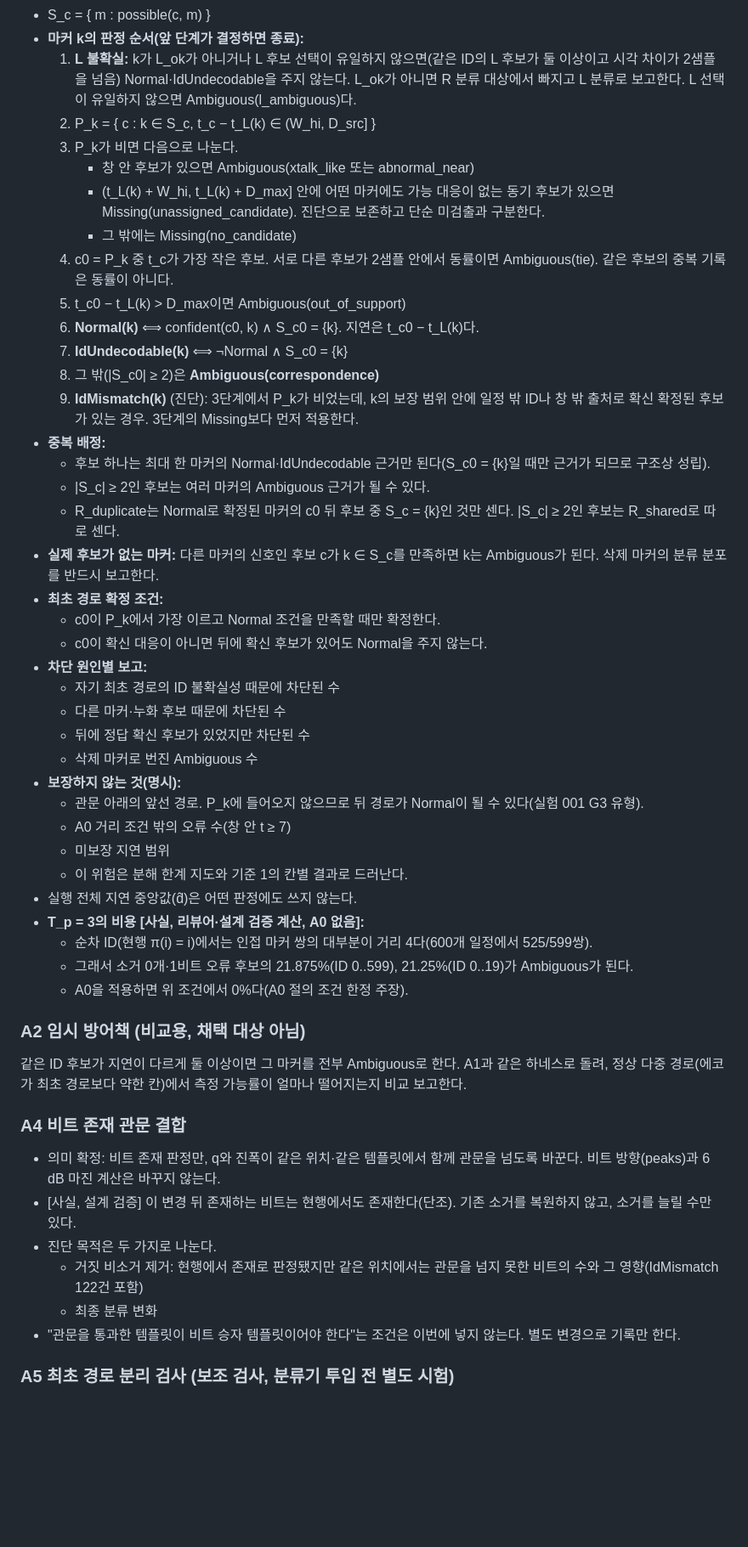
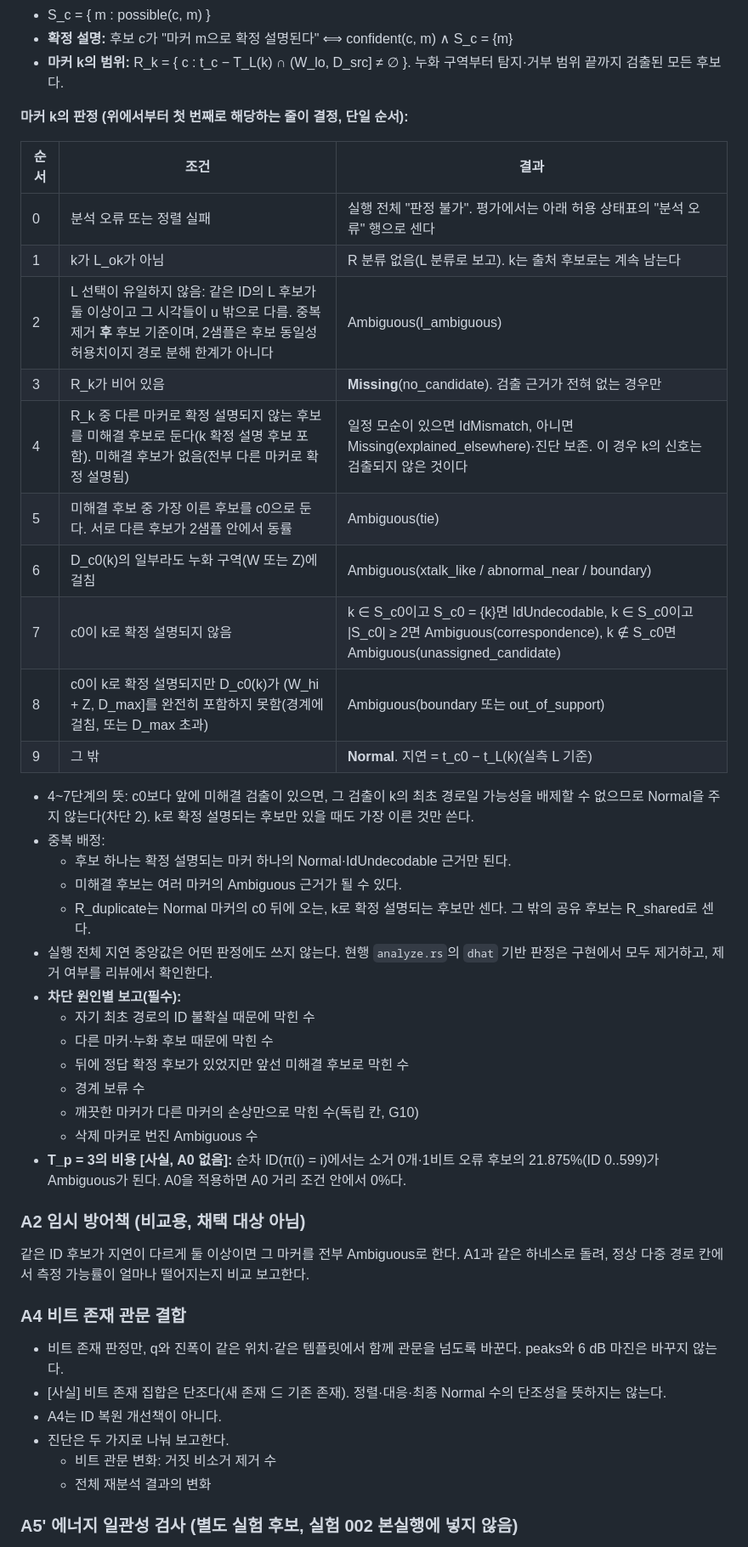
Before and after one commit to qlrpal/Myeongdong_calling, a Markdown page: docs/experiments/002-analyzer-revalidation.md, the part around one of its changes. Shown at 85% size. Drawn GitHub-style; blank space fills up the shorter version.

```diff
--- a/docs/experiments/002-analyzer-revalidation.md
+++ b/docs/experiments/002-analyzer-revalidation.md
@@ -131,53 +151,49 @@
 - S_c = { m : possible(c, m) }
-- **마커 k의 판정 순서(앞 단계가 결정하면 종료):**
-  1. **L 불확실:** k가 L_ok가 아니거나 L 후보 선택이 유일하지 않으면(같은 ID의 L 후보가 둘 이상이고 시각 차이가 2샘플을 넘음) Normal·IdUndecodable을 주지 않는다. L_ok가 아니면 R 분류 대상에서 빠지고 L 분류로 보고한다. L 선택이 유일하지 않으면 Ambiguous(l_ambiguous)다.
-  2. P_k = { c : k ∈ S_c, t_c − t_L(k) ∈ (W_hi, D_src] }
-  3. P_k가 비면 다음으로 나눈다.
-     - 창 안 후보가 있으면 Ambiguous(xtalk_like 또는 abnormal_near)
-     - (t_L(k) + W_hi, t_L(k) + D_max] 안에 어떤 마커에도 가능 대응이 없는 동기 후보가 있으면 Missing(unassigned_candidate). 진단으로 보존하고 단순 미검출과 구분한다.
-     - 그 밖에는 Missing(no_candidate)
-  4. c0 = P_k 중 t_c가 가장 작은 후보. 서로 다른 후보가 2샘플 안에서 동률이면 Ambiguous(tie). 같은 후보의 중복 기록은 동률이 아니다.
-  5. t_c0 − t_L(k) > D_max이면 Ambiguous(out_of_support)
-  6. **Normal(k)** ⟺ confident(c0, k) ∧ S_c0 = {k}. 지연은 t_c0 − t_L(k)다.
-  7. **IdUndecodable(k)** ⟺ ¬Normal ∧ S_c0 = {k}
-  8. 그 밖(|S_c0| ≥ 2)은 **Ambiguous(correspondence)**
-  9. **IdMismatch(k)** (진단): 3단계에서 P_k가 비었는데, k의 보장 범위 안에 일정 밖 ID나 창 밖 출처로 확신 확정된 후보가 있는 경우. 3단계의 Missing보다 먼저 적용한다.
-- **중복 배정:**
-  - 후보 하나는 최대 한 마커의 Normal·IdUndecodable 근거만 된다(S_c0 = {k}일 때만 근거가 되므로 구조상 성립).
-  - |S_c| ≥ 2인 후보는 여러 마커의 Ambiguous 근거가 될 수 있다.
-  - R_duplicate는 Normal로 확정된 마커의 c0 뒤 후보 중 S_c = {k}인 것만 센다. |S_c| ≥ 2인 후보는 R_shared로 따로 센다.
-- **실제 후보가 없는 마커:** 다른 마커의 신호인 후보 c가 k ∈ S_c를 만족하면 k는 Ambiguous가 된다. 삭제 마커의 분류 분포를 반드시 보고한다.
-- **최초 경로 확정 조건:**
-  - c0이 P_k에서 가장 이르고 Normal 조건을 만족할 때만 확정한다.
-  - c0이 확신 대응이 아니면 뒤에 확신 후보가 있어도 Normal을 주지 않는다.
-- **차단 원인별 보고:**
-  - 자기 최초 경로의 ID 불확실성 때문에 차단된 수
-  - 다른 마커·누화 후보 때문에 차단된 수
-  - 뒤에 정답 확신 후보가 있었지만 차단된 수
+- **확정 설명:** 후보 c가 "마커 m으로 확정 설명된다" ⟺ confident(c, m) ∧ S_c = {m}
+- **마커 k의 범위:** R_k = { c : t_c − T_L(k) ∩ (W_lo, D_src] ≠ ∅ }. 누화 구역부터 탐지·거부 범위 끝까지 검출된 모든 후보다.
+
+**마커 k의 판정 (위에서부터 첫 번째로 해당하는 줄이 결정, 단일 순서):**
+
+| 순서 | 조건 | 결과 |
+|---|---|---|
+| 0 | 분석 오류 또는 정렬 실패 | 실행 전체 "판정 불가". 평가에서는 아래 허용 상태표의 "분석 오류" 행으로 센다 |
+| 1 | k가 L_ok가 아님 | R 분류 없음(L 분류로 보고). k는 출처 후보로는 계속 남는다 |
+| 2 | L 선택이 유일하지 않음: 같은 ID의 L 후보가 둘 이상이고 그 시각들이 u 밖으로 다름. 중복 제거 **후** 후보 기준이며, 2샘플은 후보 동일성 허용치이지 경로 분해 한계가 아니다 | Ambiguous(l_ambiguous) |
+| 3 | R_k가 비어 있음 | **Missing**(no_candidate). 검출 근거가 전혀 없는 경우만 |
+| 4 | R_k 중 다른 마커로 확정 설명되지 않는 후보를 미해결 후보로 둔다(k 확정 설명 후보 포함). 미해결 후보가 없음(전부 다른 마커로 확정 설명됨) | 일정 모순이 있으면 IdMismatch, 아니면 Missing(explained_elsewhere)·진단 보존. 이 경우 k의 신호는 검출되지 않은 것이다 |
+| 5 | 미해결 후보 중 가장 이른 후보를 c0으로 둔다. 서로 다른 후보가 2샘플 안에서 동률 | Ambiguous(tie) |
+| 6 | D_c0(k)의 일부라도 누화 구역(W 또는 Z)에 걸침 | Ambiguous(xtalk_like / abnormal_near / boundary) |
+| 7 | c0이 k로 확정 설명되지 않음 | k ∈ S_c0이고 S_c0 = {k}면 IdUndecodable, k ∈ S_c0이고 \|S_c0\| ≥ 2면 Ambiguous(correspondence), k ∉ S_c0면 Ambiguous(unassigned_candidate) |
+| 8 | c0이 k로 확정 설명되지만 D_c0(k)가 (W_hi + Z, D_max]를 완전히 포함하지 못함(경계에 걸침, 또는 D_max 초과) | Ambiguous(boundary 또는 out_of_support) |
+| 9 | 그 밖 | **Normal**. 지연 = t_c0 − t_L(k)(실측 L 기준) |
+
+- 4~7단계의 뜻: c0보다 앞에 미해결 검출이 있으면, 그 검출이 k의 최초 경로일 가능성을 배제할 수 없으므로 Normal을 주지 않는다(차단 2). k로 확정 설명되는 후보만 있을 때도 가장 이른 것만 쓴다.
+- 중복 배정:
+  - 후보 하나는 확정 설명되는 마커 하나의 Normal·IdUndecodable 근거만 된다.
+  - 미해결 후보는 여러 마커의 Ambiguous 근거가 될 수 있다.
+  - R_duplicate는 Normal 마커의 c0 뒤에 오는, k로 확정 설명되는 후보만 센다. 그 밖의 공유 후보는 R_shared로 센다.
+- 실행 전체 지연 중앙값은 어떤 판정에도 쓰지 않는다. 현행 `analyze.rs`의 `dhat` 기반 판정은 구현에서 모두 제거하고, 제거 여부를 리뷰에서 확인한다.
+- **차단 원인별 보고(필수):**
+  - 자기 최초 경로의 ID 불확실 때문에 막힌 수
+  - 다른 마커·누화 후보 때문에 막힌 수
+  - 뒤에 정답 확정 후보가 있었지만 앞선 미해결 후보로 막힌 수
+  - 경계 보류 수
+  - 깨끗한 마커가 다른 마커의 손상만으로 막힌 수(독립 칸, G10)
   - 삭제 마커로 번진 Ambiguous 수
-- **보장하지 않는 것(명시):**
-  - 관문 아래의 앞선 경로. P_k에 들어오지 않으므로 뒤 경로가 Normal이 될 수 있다(실험 001 G3 유형).
-  - A0 거리 조건 밖의 오류 수(창 안 t ≥ 7)
-  - 미보장 지연 범위
-  - 이 위험은 분해 한계 지도와 기준 1의 칸별 결과로 드러난다.
-- 실행 전체 지연 중앙값(d̂)은 어떤 판정에도 쓰지 않는다.
-- **T_p = 3의 비용 [사실, 리뷰어·설계 검증 계산, A0 없음]:**
-  - 순차 ID(현행 π(i) = i)에서는 인접 마커 쌍의 대부분이 거리 4다(600개 일정에서 525/599쌍).
-  - 그래서 소거 0개·1비트 오류 후보의 21.875%(ID 0..599), 21.25%(ID 0..19)가 Ambiguous가 된다.
-  - A0을 적용하면 위 조건에서 0%다(A0 절의 조건 한정 주장).
+- **T_p = 3의 비용 [사실, A0 없음]:** 순차 ID(π(i) = i)에서는 소거 0개·1비트 오류 후보의 21.875%(ID 0..599)가 Ambiguous가 된다. A0을 적용하면 A0 거리 조건 안에서 0%다.
 
 ### A2 임시 방어책 (비교용, 채택 대상 아님)
 
-같은 ID 후보가 지연이 다르게 둘 이상이면 그 마커를 전부 Ambiguous로 한다. A1과 같은 하네스로 돌려, 정상 다중 경로(에코가 최초 경로보다 약한 칸)에서 측정 가능률이 얼마나 떨어지는지 비교 보고한다.
+같은 ID 후보가 지연이 다르게 둘 이상이면 그 마커를 전부 Ambiguous로 한다. A1과 같은 하네스로 돌려, 정상 다중 경로 칸에서 측정 가능률이 얼마나 떨어지는지 비교 보고한다.
 
 ### A4 비트 존재 관문 결합
 
-- 의미 확정: 비트 존재 판정만, q와 진폭이 같은 위치·같은 템플릿에서 함께 관문을 넘도록 바꾼다. 비트 방향(peaks)과 6 dB 마진 계산은 바꾸지 않는다.
-- [사실, 설계 검증] 이 변경 뒤 존재하는 비트는 현행에서도 존재한다(단조). 기존 소거를 복원하지 않고, 소거를 늘릴 수만 있다.
-- 진단 목적은 두 가지로 나눈다.
-  - 거짓 비소거 제거: 현행에서 존재로 판정됐지만 같은 위치에서는 관문을 넘지 못한 비트의 수와 그 영향(IdMismatch 122건 포함)
-  - 최종 분류 변화
-- "관문을 통과한 템플릿이 비트 승자 템플릿이어야 한다"는 조건은 이번에 넣지 않는다. 별도 변경으로 기록만 한다.
+- 비트 존재 판정만, q와 진폭이 같은 위치·같은 템플릿에서 함께 관문을 넘도록 바꾼다. peaks와 6 dB 마진은 바꾸지 않는다.
+- [사실] 비트 존재 집합은 단조다(새 존재 ⊆ 기존 존재). 정렬·대응·최종 Normal 수의 단조성을 뜻하지는 않는다.
+- A4는 ID 복원 개선책이 아니다.
+- 진단은 두 가지로 나눠 보고한다.
+  - 비트 관문 변화: 거짓 비소거 제거 수
+  - 전체 재분석 결과의 변화
 
-### A5 최초 경로 분리 검사 (보조 검사, 분류기 투입 전 별도 시험)
+### A5' 에너지 일관성 검사 (별도 실험 후보, 실험 002 본실행에 넣지 않음)
 
```
Also changed, not shown: other parts of docs/experiments/002-analyzer-revalidation.md (+245 -216 lines).
